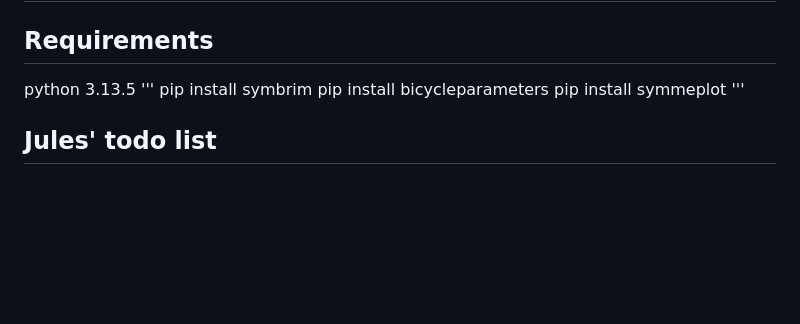
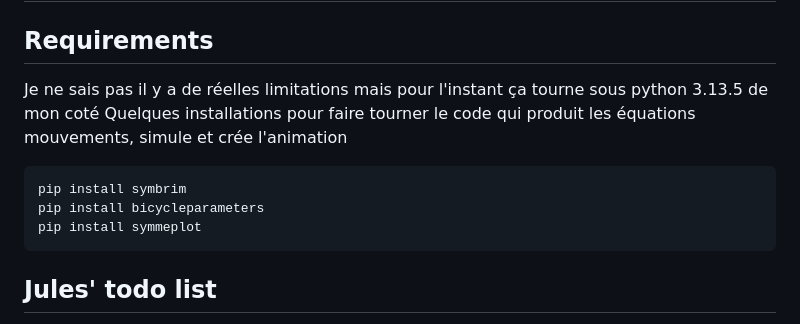
Before and after one commit to EveCharbie/CyclingStability, a Markdown page: README.md, the part around the change. Drawn GitHub-style; blank space fills up the shorter version.

````diff
--- a/README.md
+++ b/README.md
@@ -2,12 +2,13 @@
 
 ## Requirements
 
-python 3.13.5
-'''
+Je ne sais pas il y a de réelles limitations mais pour l'instant ça tourne sous python 3.13.5 de mon coté
+Quelques installations pour faire tourner le code qui produit les équations mouvements, simule et crée l'animation
+```
 pip install symbrim
 pip install bicycleparameters
 pip install symmeplot
-'''
+```
 
 
 ## Jules' todo list
````
